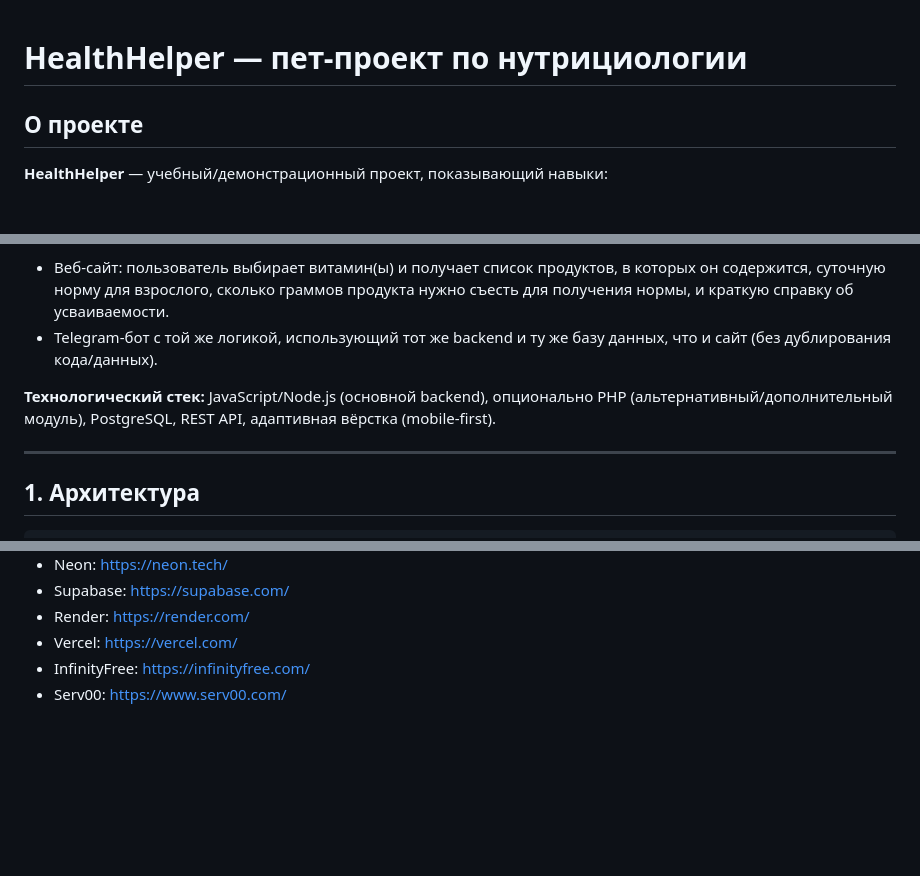
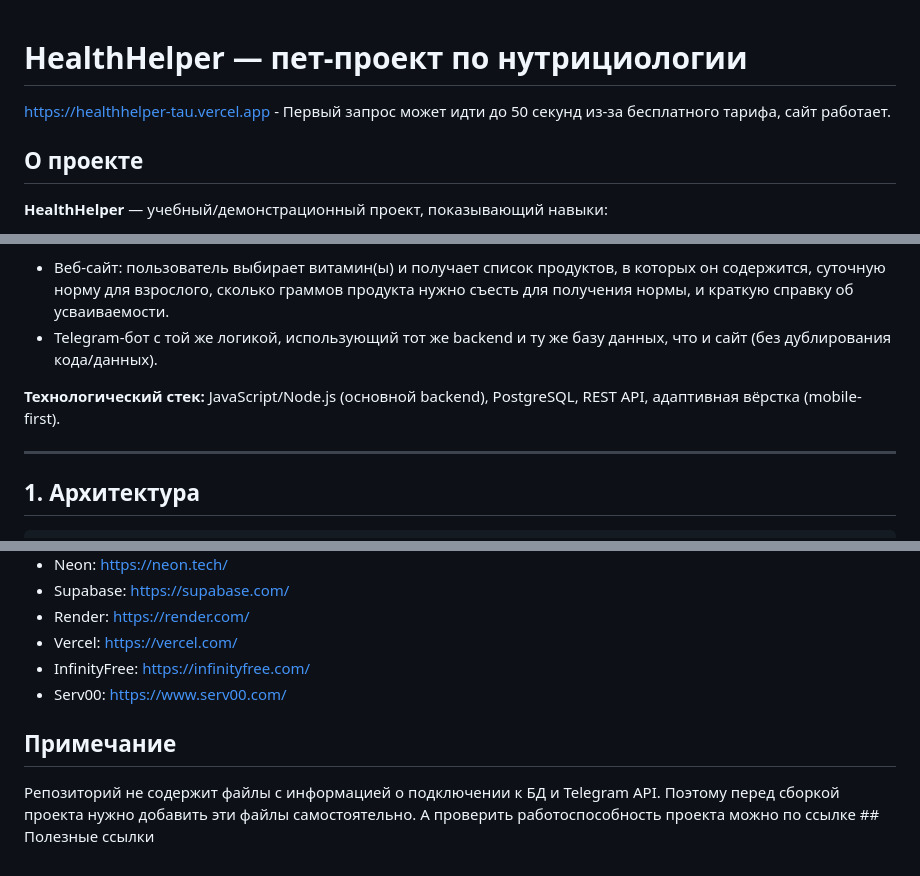
Before and after one commit to Tigricina/healthhelper, a Markdown page: ReadMe.md, 3 parts joined by grey strips. Rendered like a GitHub page; blank space fills up the shorter version.

Commit message:
add website to readme

```diff
--- a/ReadMe.md
+++ b/ReadMe.md
@@ -1,4 +1,6 @@
 # HealthHelper — пет-проект по нутрициологии
+
+https://healthhelper-tau.vercel.app - Первый запрос может идти до 50 секунд из-за бесплатного тарифа, сайт работает.
 
 ## О проекте
 
@@ -12,7 +14,7 @@
 - Веб-сайт: пользователь выбирает витамин(ы) и получает список продуктов, в которых он содержится, суточную норму для взрослого, сколько граммов продукта нужно съесть для получения нормы, и краткую справку об усваиваемости.
 - Telegram-бот с той же логикой, использующий тот же backend и ту же базу данных, что и сайт (без дублирования кода/данных).
 
-**Технологический стек:** JavaScript/Node.js (основной backend), опционально PHP (альтернативный/дополнительный модуль), PostgreSQL, REST API, адаптивная вёрстка (mobile-first).
+**Технологический стек:** JavaScript/Node.js (основной backend), PostgreSQL, REST API, адаптивная вёрстка (mobile-first).
 
 ---
 
@@ -115,3 +117,6 @@ ORDER BY products_count DESC;
 - Vercel: https://vercel.com/
 - InfinityFree: https://infinityfree.com/
 - Serv00: https://www.serv00.com/
+
+## Примечание
+Репозиторий не содержит файлы с информацией о подключении к БД и Telegram API. Поэтому перед сборкой проекта нужно добавить эти файлы самостоятельно. А проверить работоспособность проекта можно по ссылке ## Полезные ссылки
```
